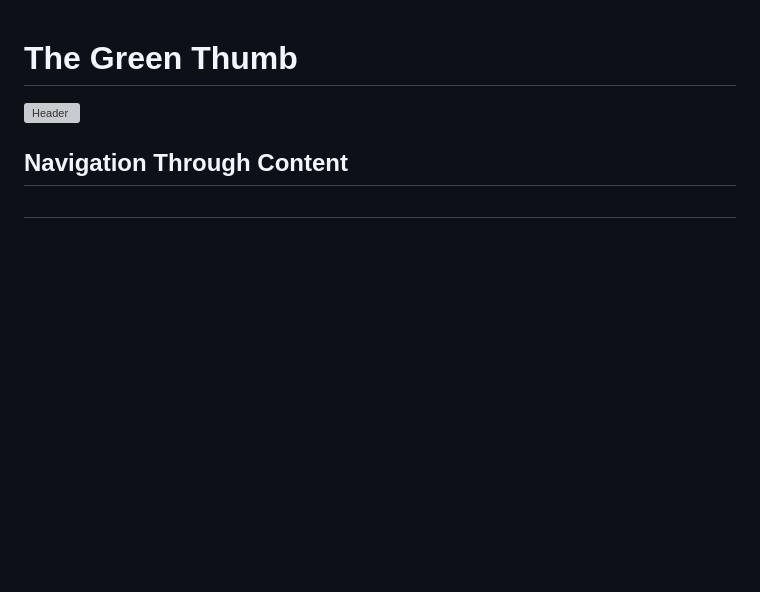
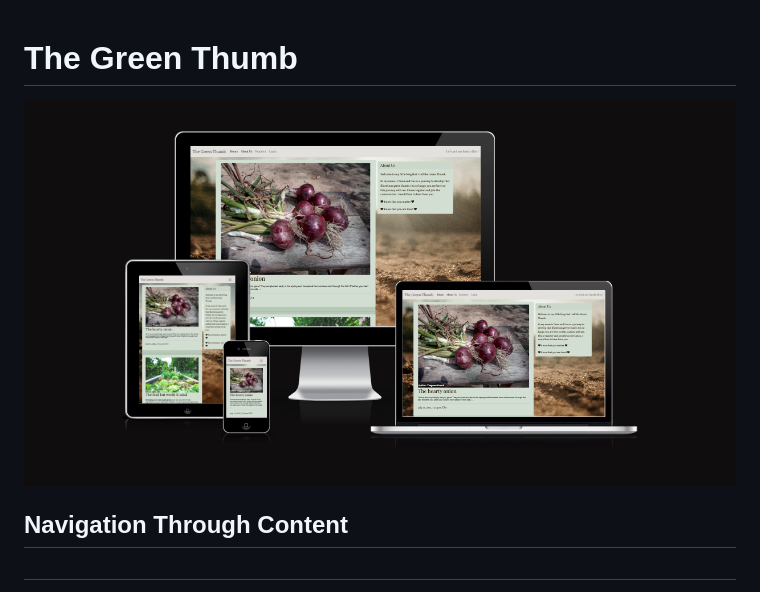
Before and after one commit to mikakallberg/Portfolio-Project-4, a Markdown page: README.md, the part around the change. GitHub-like rendering; pictures changed too: media/amiresponsive.png (added); blank space fills up the shorter version; grey boxes are pictures that could not be loaded.

Commit message:
Add responsive image

```diff
--- a/README.md
+++ b/README.md
@@ -1,6 +1,6 @@
 # The Green Thumb
 
-![Header](/media/Header_for_readme.png)
+![Am I Responsive](/media/amiresponsive.png)
 ## Navigation Through Content
 #
 * [Deployed page](https://the-green-thumb.herokuapp.com/)
```
Also changed, not shown: 1 other file.
